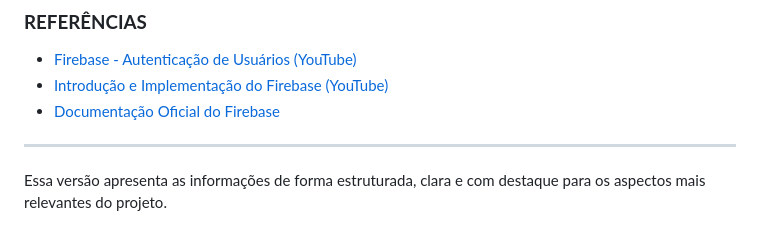
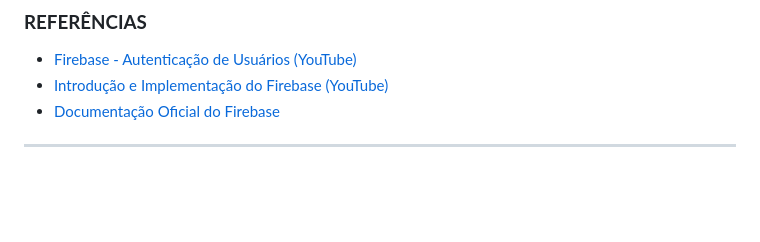
Before and after one commit to Jotape612/Restaurante_Firebase, a Markdown page: README.md, the part around the change. Drawn GitHub-style; blank space fills up the shorter version.

```diff
--- a/README.md
+++ b/README.md
@@ -71,5 +71,3 @@ Planos futuros para o projeto incluem:
 - [Documentação Oficial do Firebase](https://firebase.google.com/docs/web/setup?hl=pt-br)
 
 ---
-
-Essa versão apresenta as informações de forma estruturada, clara e com destaque para os aspectos mais relevantes do projeto.
```
